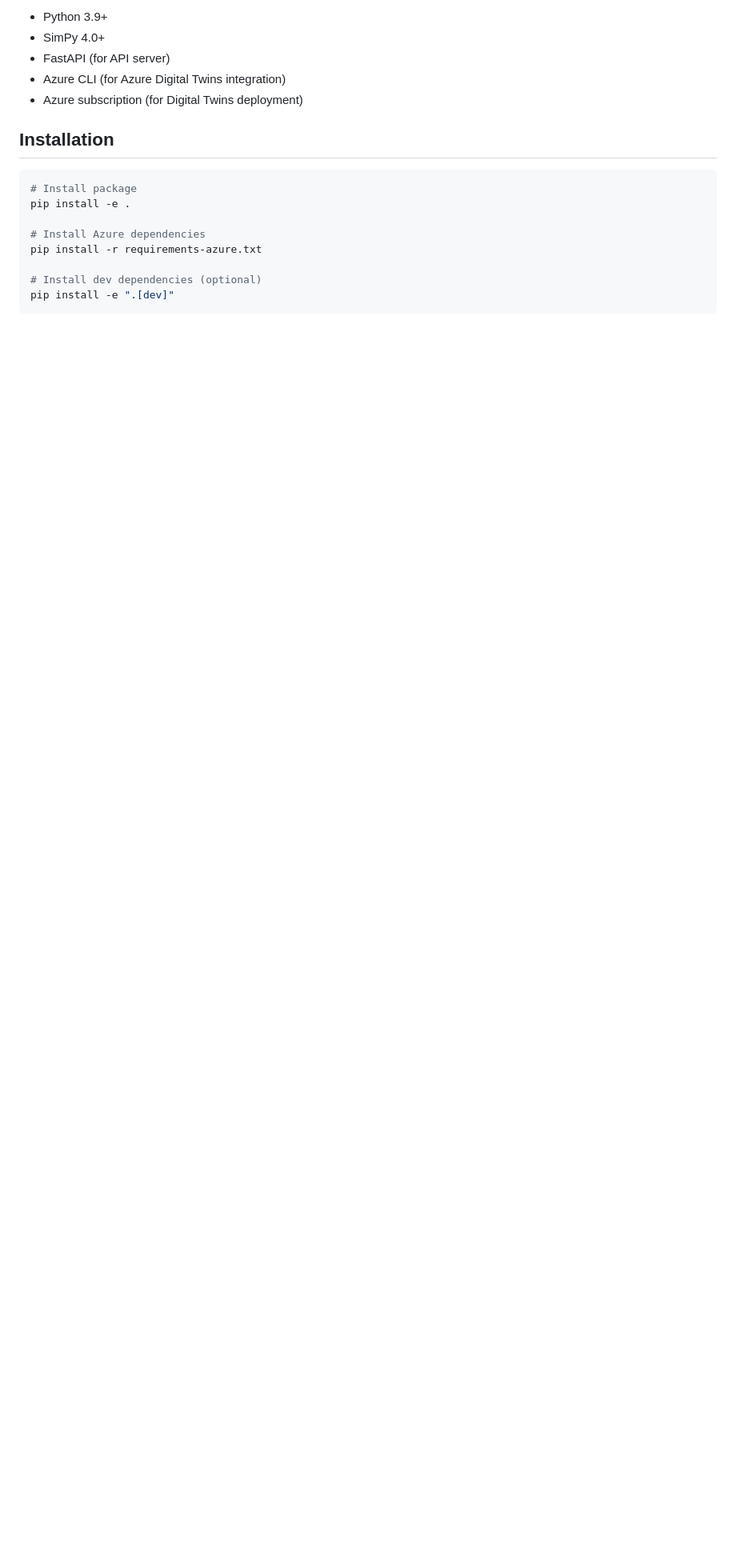
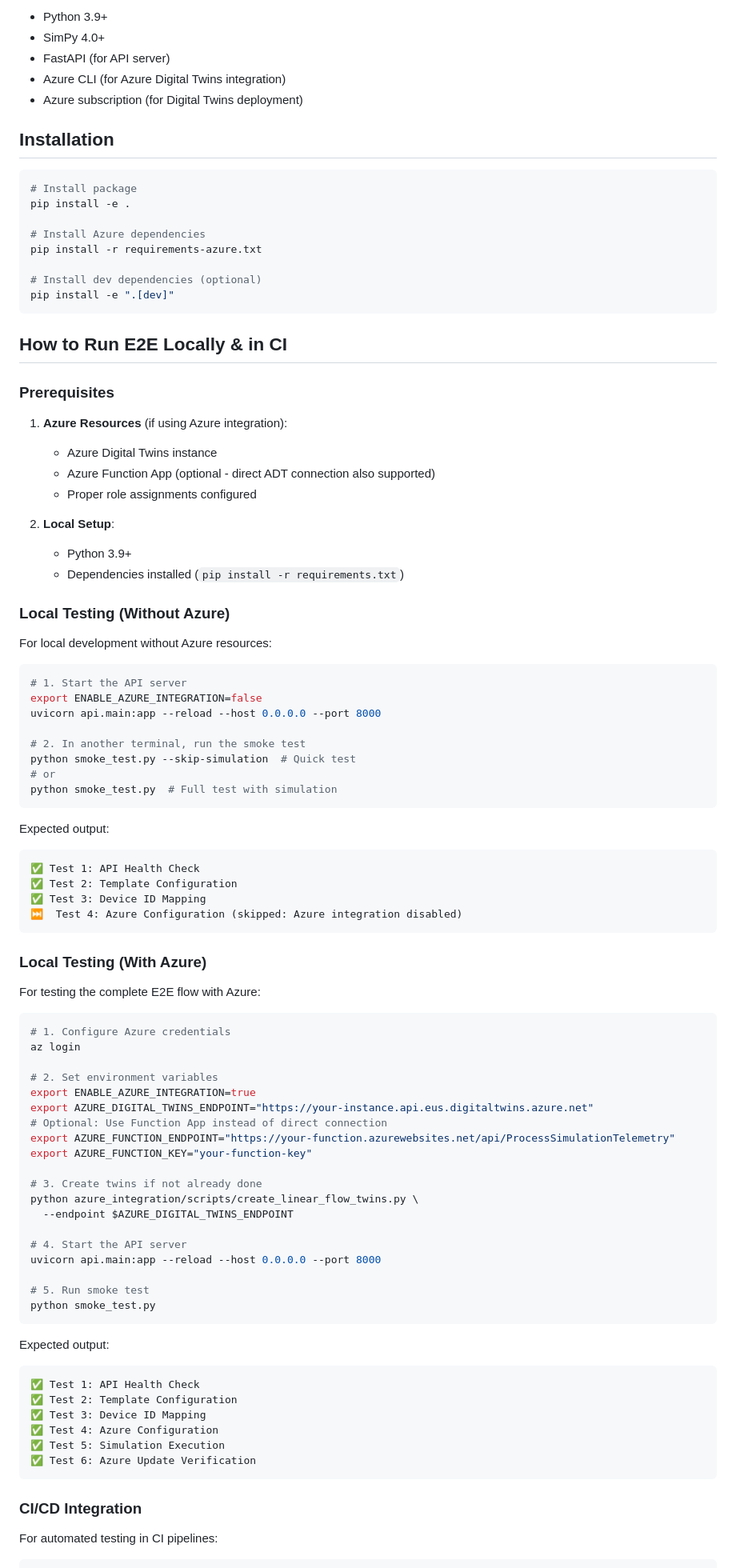
Before and after one commit to richarai7/platelet-pooling-simulator_draft, a Markdown page: README.md, the part around one of its changes. Shown at 80% size. GitHub-like rendering; blank space fills up the shorter version.

Commit message:
Update README with comprehensive E2E testing guide and CI integration examples
Co-authored-by: richarai7 <219084502+richarai7@users.noreply.github.com>

````diff
--- a/README.md
+++ b/README.md
@@ -82,3 +82,80 @@ pip install -r requirements-azure.txt
 # Install dev dependencies (optional)
 pip install -e ".[dev]"
 ```
+
+## How to Run E2E Locally & in CI
+
+### Prerequisites
+
+1. **Azure Resources** (if using Azure integration):
+   - Azure Digital Twins instance
+   - Azure Function App (optional - direct ADT connection also supported)
+   - Proper role assignments configured
+
+2. **Local Setup**:
+   - Python 3.9+
+   - Dependencies installed (`pip install -r requirements.txt`)
+
+### Local Testing (Without Azure)
+
+For local development without Azure resources:
+
+```bash
+# 1. Start the API server
+export ENABLE_AZURE_INTEGRATION=false
+uvicorn api.main:app --reload --host 0.0.0.0 --port 8000
+
+# 2. In another terminal, run the smoke test
+python smoke_test.py --skip-simulation  # Quick test
+# or
+python smoke_test.py  # Full test with simulation
+```
+
+Expected output:
+```
+✅ Test 1: API Health Check
+✅ Test 2: Template Configuration
+✅ Test 3: Device ID Mapping
+⏭️  Test 4: Azure Configuration (skipped: Azure integration disabled)
+```
+
+### Local Testing (With Azure)
+
+For testing the complete E2E flow with Azure:
+
+```bash
+# 1. Configure Azure credentials
+az login
+
+# 2. Set environment variables
+export ENABLE_AZURE_INTEGRATION=true
+export AZURE_DIGITAL_TWINS_ENDPOINT="https://your-instance.api.eus.digitaltwins.azure.net"
+# Optional: Use Function App instead of direct connection
+export AZURE_FUNCTION_ENDPOINT="https://your-function.azurewebsites.net/api/ProcessSimulationTelemetry"
+export AZURE_FUNCTION_KEY="your-function-key"
+
+# 3. Create twins if not already done
+python azure_integration/scripts/create_linear_flow_twins.py \
+  --endpoint $AZURE_DIGITAL_TWINS_ENDPOINT
+
+# 4. Start the API server
+uvicorn api.main:app --reload --host 0.0.0.0 --port 8000
+
+# 5. Run smoke test
+python smoke_test.py
+```
+
+Expected output:
+```
+✅ Test 1: API Health Check
+✅ Test 2: Template Configuration
+✅ Test 3: Device ID Mapping
+✅ Test 4: Azure Configuration
+✅ Test 5: Simulation Execution
+✅ Test 6: Azure Update Verification
+```
+
+### CI/CD Integration
+
+For automated testing in CI pipelines:
+
````
Also changed, not shown: other parts of README.md (+62 -0 lines).
